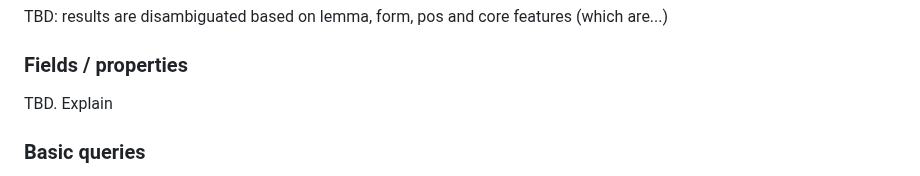
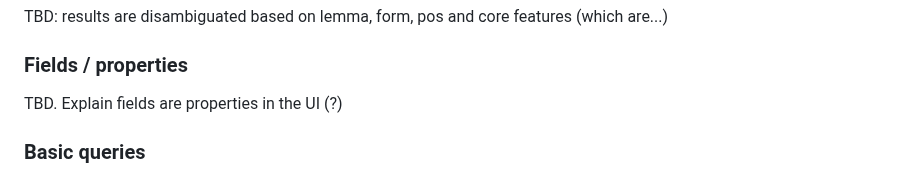
Before and after one commit to dustedmtl/lastu, a Markdown page: docs/USERGUIDE.md, the part around the change. Drawn GitHub-style.

```diff
--- a/docs/USERGUIDE.md
+++ b/docs/USERGUIDE.md
@@ -41,7 +41,7 @@ TBD: results are disambiguated based on lemma, form, pos and core features (whic
 
 ### Fields / properties
 
-TBD. Explain
+TBD. Explain fields are properties in the UI (?)
 
 ### Basic queries
 
```
